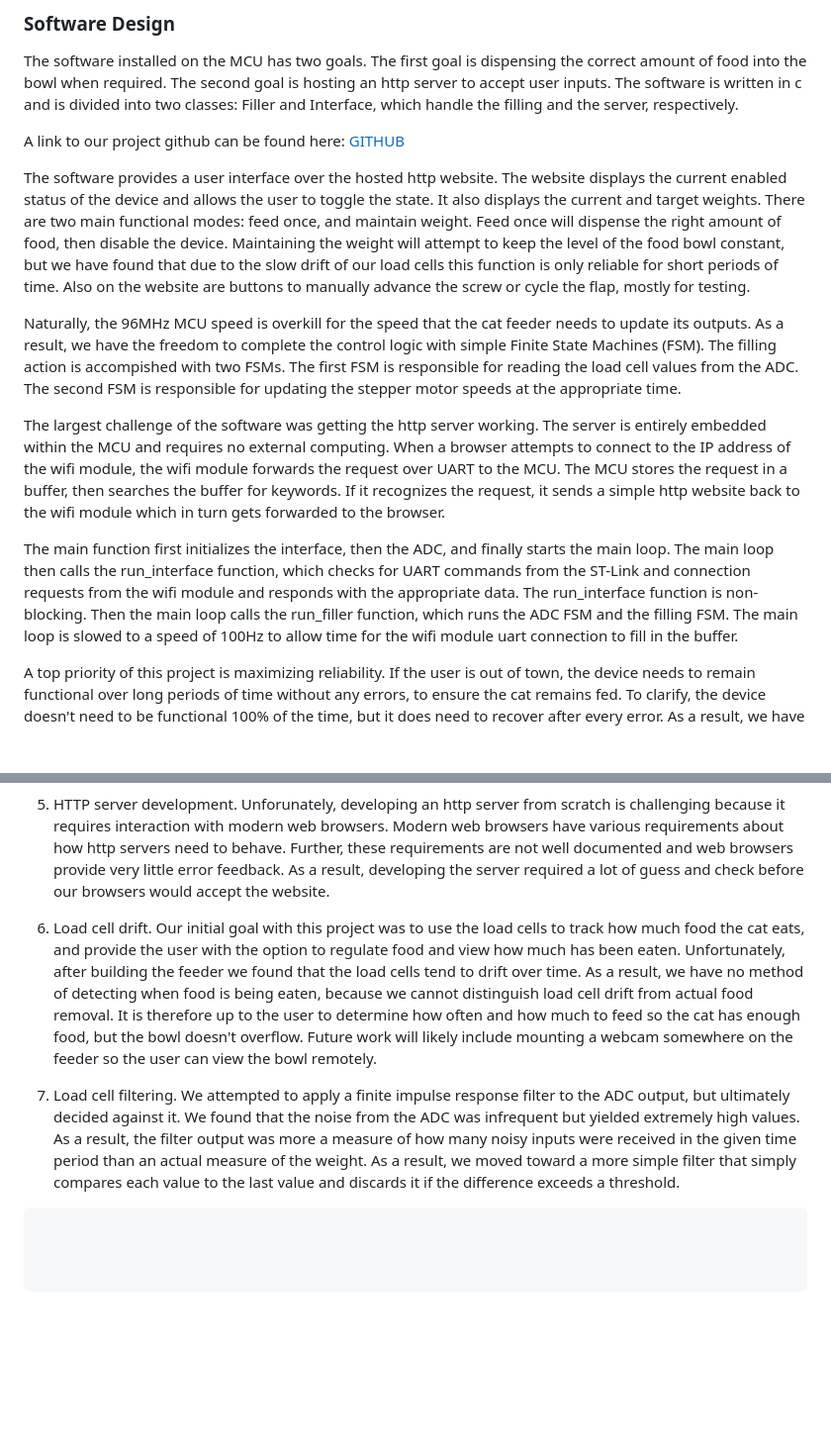
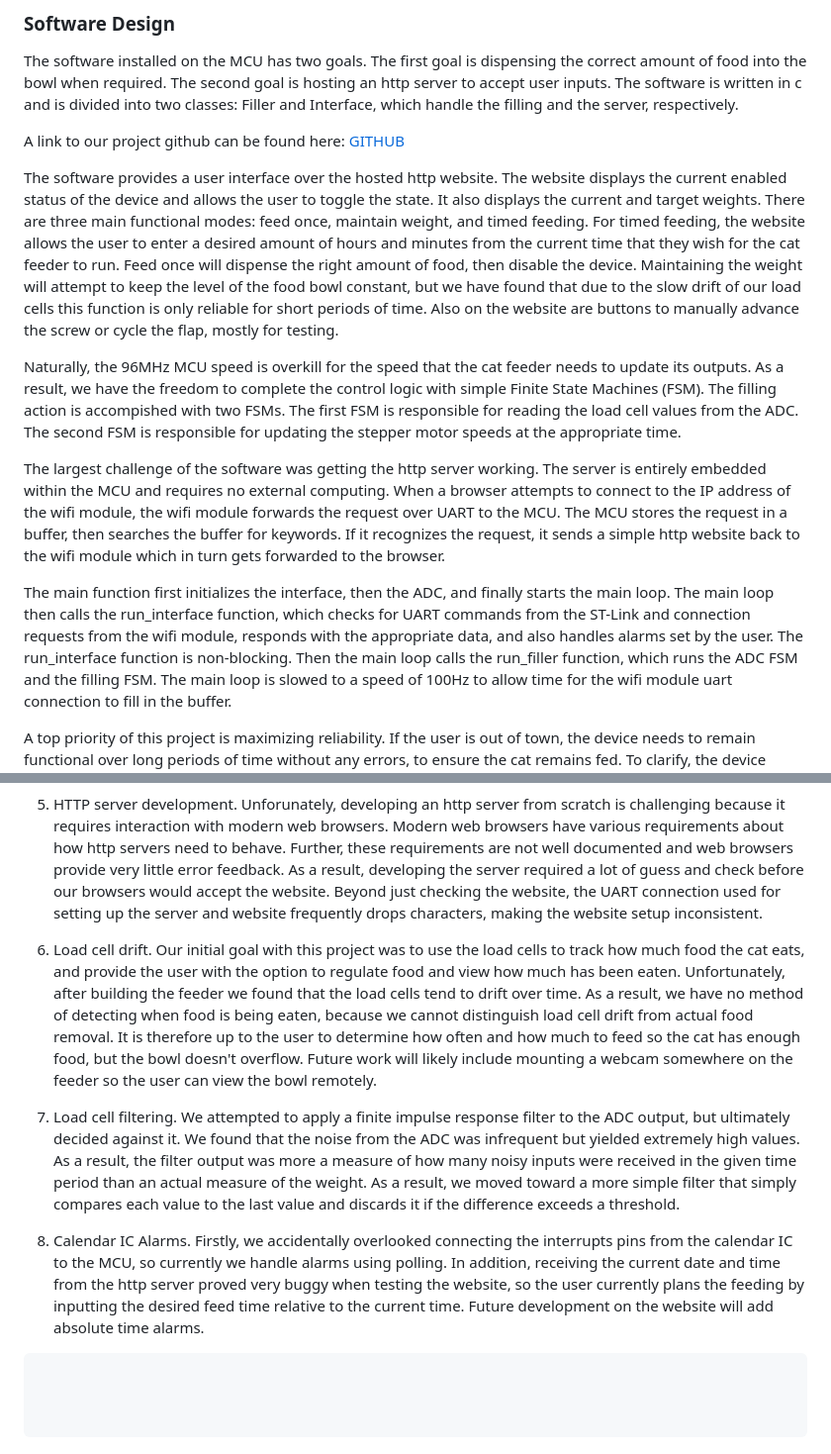
Before and after one commit to JustinLesko02/Cal-Poly-ME507-MECHA07.github.io, a Markdown page: Main page/README.md, 2 parts joined by grey strips. Shown at 99% size. GitHub-like rendering; blank space fills up the shorter version.

```diff
--- a/Main page/README.md
+++ b/Main page/README.md
@@ -186,12 +186,13 @@ The software installed on the MCU has two goals.  The first goal is dispensing t
 
 A link to our project github can be found here: [GITHUB](https://github.com/Cal-Poly-ME507-MECHA07/Cal-Poly-ME507-MECHA07.github.io)
 
-The software provides a user interface over the hosted http website.  The website displays the current enabled status of the device
- and allows the user to toggle the state.  It also displays the current and target weights.  There are two main functional modes:
- feed once, and maintain weight.  Feed once will dispense the right amount of food, then disable the device.  Maintaining the weight
- will attempt to keep the level of the food bowl constant, but we have found that due to the slow drift of our load cells this
- function is only reliable for short periods of time.  Also on the website are buttons to manually advance the screw or cycle the
- flap, mostly for testing.
+The software provides a user interface over the hosted http website. The website displays the current enabled status
+ of the device and allows the user to toggle the state.  It also displays the current and target weights.  There are three
+ main functional modes: feed once, maintain weight, and timed feeding. For timed feeding, the website allows the user to
+ enter a desired amount of hours and minutes from the current time that they wish for the cat feeder to run. Feed once will
+ dispense the right amount of food, then disable the device.  Maintaining the weight will attempt to keep the level of the
+ food bowl constant, but we have found that due to the slow drift of our load cells this function is only reliable for short
+ periods of time.  Also on the website are buttons to manually advance the screw or  cycle the flap, mostly for testing.
 
 Naturally, the 96MHz MCU speed is overkill for the speed that the cat feeder needs to update its outputs.  As
  a result, we have the freedom to complete the control logic with simple Finite State Machines (FSM).  The filling action
@@ -205,8 +206,8 @@ The largest challenge of the software was getting the http server working.  The
  to the browser.
 
 The main function first initializes the interface, then the ADC, and finally starts the main loop.  The main loop then calls
- the run_interface function, which checks for UART commands from the ST-Link and connection requests from the wifi module and
- responds with the appropriate data.  The run_interface function is non-blocking.  Then the main loop calls the run_filler
+ the run_interface function, which checks for UART commands from the ST-Link and connection requests from the wifi module,
+ responds with the appropriate data, and also handles alarms set by the user.  The run_interface function is non-blocking.  Then the main loop calls the run_filler
  function, which runs the ADC FSM and the filling FSM.  The main loop is slowed to a speed of 100Hz to allow time for the wifi
  module uart connection to fill in the buffer.
 
@@ -287,19 +288,26 @@ Due to the scope of the project and the timeline we had it was inevitable that w
  interaction with modern web browsers.  Modern web browsers have various requirements about how http servers need to
  behave.  Further, these requirements are not well documented and web browsers provide very little error feedback.
  As a result, developing the server required a lot of guess and check before our browsers would accept the website.
+ Beyond just checking the website, the UART connection used for setting up the server and website frequently drops
+ characters, making the website setup inconsistent.
 
-6. Load cell drift.  Our initial goal with this project was to use the load cells to track how much food the cat eats,
+7. Load cell drift.  Our initial goal with this project was to use the load cells to track how much food the cat eats,
  and provide the user with the option to regulate food and view how much has been eaten.  Unfortunately, after building
  the feeder we found that the load cells tend to drift over time.  As a result, we have no method of detecting when food
  is being eaten, because we cannot distinguish load cell drift from actual food removal.  It is therefore up to the user
  to determine how often and how much to feed so the cat has enough food, but the bowl doesn't overflow.  Future work will
  likely include mounting a webcam somewhere on the feeder so the user can view the bowl remotely.
 
-7. Load cell filtering.  We attempted to apply a finite impulse response filter to the ADC output, but ultimately decided
+8. Load cell filtering.  We attempted to apply a finite impulse response filter to the ADC output, but ultimately decided
  against it.  We found that the noise from the ADC was infrequent but yielded extremely high values.  As a result,
  the filter output was more a measure of how many noisy inputs were received in the given time period than an actual measure
  of the weight.  As a result, we moved toward a more simple filter that simply compares each value to the last value and
  discards it if the difference exceeds a threshold.
+
+9. Calendar IC Alarms. Firstly, we accidentally overlooked connecting the interrupts pins from the calendar IC to the MCU,
+ so currently we handle alarms using polling. In addition, receiving the current date and time from the http server proved very
+ buggy when testing the website, so the user currently plans the feeding by inputting the desired feed time relative to the
+ current time. Future development on the website will add absolute time alarms.
 
  <pre>
 
```
